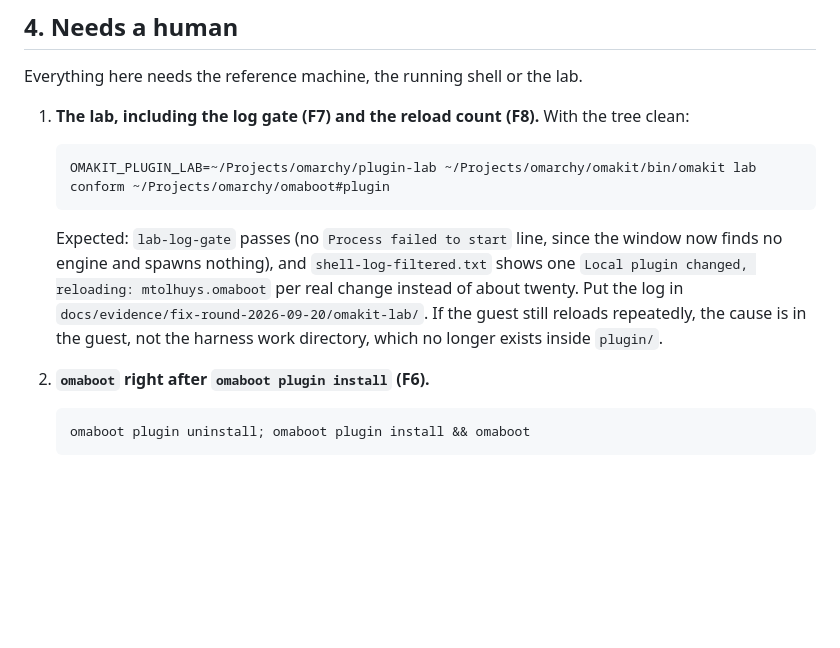
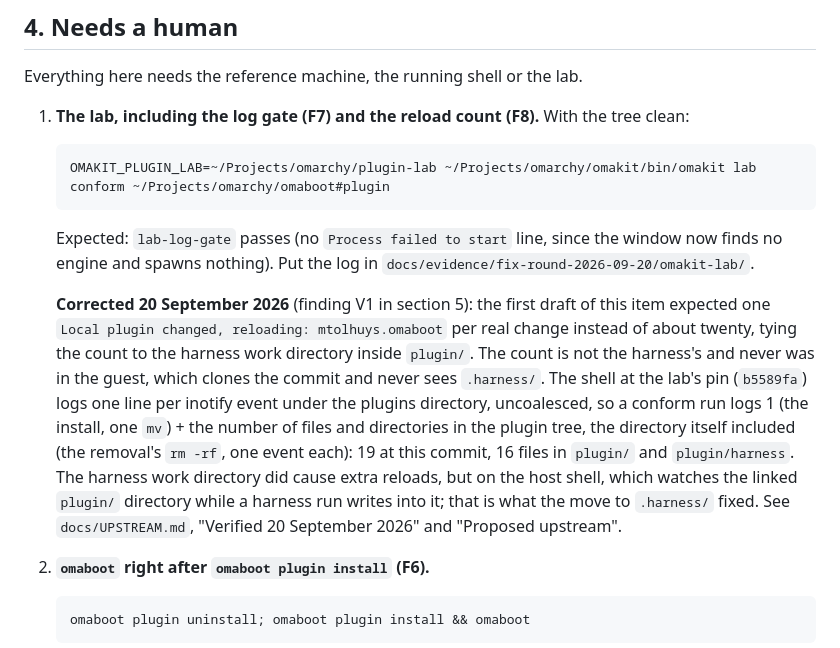
Before and after one commit to mtolhuys/omaboot, a Markdown page: docs/evidence/fix-round-2026-09-20.md, the part around the change. Rendered like a GitHub page; blank space fills up the shorter version.

````diff
--- a/docs/evidence/fix-round-2026-09-20.md
+++ b/docs/evidence/fix-round-2026-09-20.md
@@ -65,12 +65,24 @@ Everything here needs the reference machine, the running shell or the lab.
    ```
 
    Expected: `lab-log-gate` passes (no `Process failed to start` line, since
-   the window now finds no engine and spawns nothing), and
-   `shell-log-filtered.txt` shows one `Local plugin changed, reloading:
-   mtolhuys.omaboot` per real change instead of about twenty. Put the log
-   in `docs/evidence/fix-round-2026-09-20/omakit-lab/`. If the guest still
-   reloads repeatedly, the cause is in the guest, not the harness work
-   directory, which no longer exists inside `plugin/`.
+   the window now finds no engine and spawns nothing). Put the log in
+   `docs/evidence/fix-round-2026-09-20/omakit-lab/`.
+
+   **Corrected 20 September 2026** (finding V1 in section 5): the first
+   draft of this item expected one `Local plugin changed, reloading:
+   mtolhuys.omaboot` per real change instead of about twenty, tying the
+   count to the harness work directory inside `plugin/`. The count is not
+   the harness's and never was in the guest, which clones the commit and
+   never sees `.harness/`. The shell at the lab's pin (`b5589fa`) logs one
+   line per inotify event under the plugins directory, uncoalesced, so a
+   conform run logs 1 (the install, one `mv`) + the number of files and
+   directories in the plugin tree, the directory itself included (the
+   removal's `rm -rf`, one event each): 19 at this commit, 16 files in
+   `plugin/` and `plugin/harness`. The harness work directory did cause
+   extra reloads, but on the host shell, which watches the linked
+   `plugin/` directory while a harness run writes into it; that is what
+   the move to `.harness/` fixed. See `docs/UPSTREAM.md`, "Verified 20
+   September 2026" and "Proposed upstream".
 
 2. **`omaboot` right after `omaboot plugin install` (F6).**
 
````
Also changed, not shown: docs/UPSTREAM.md (+31 -3 lines).
